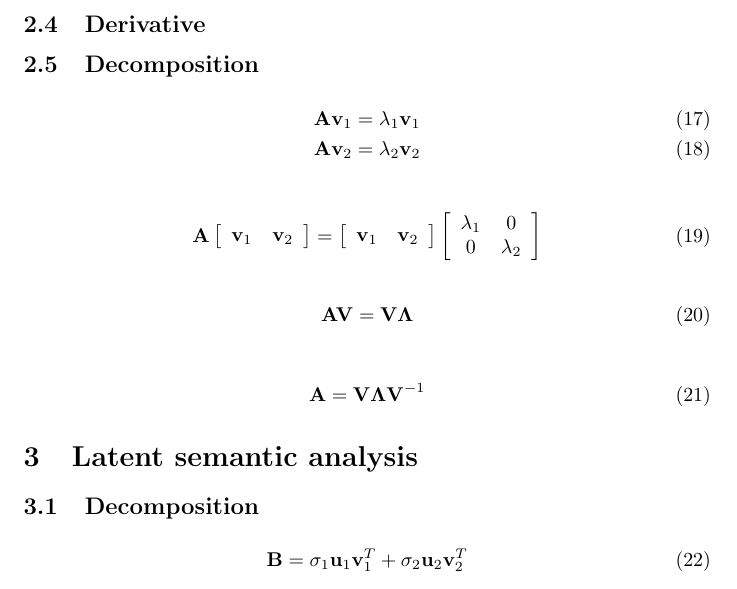
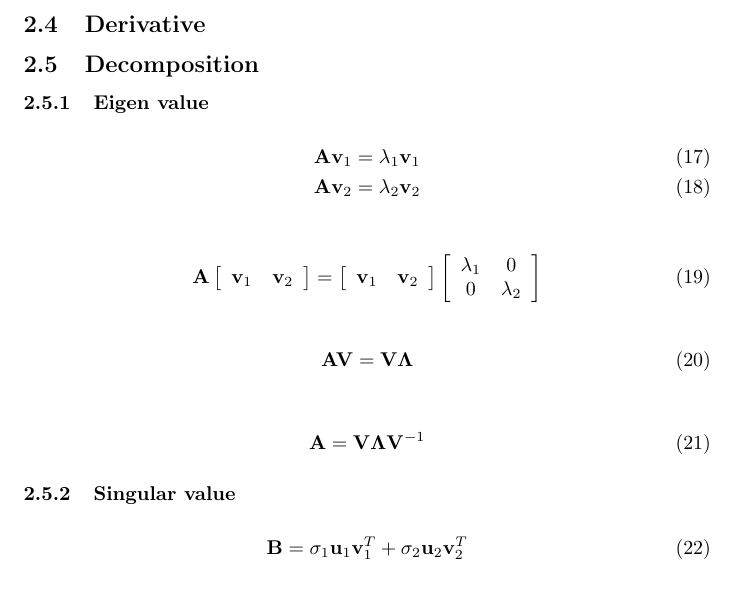
Before and after one commit to budaejjigae/BRU0031, a LaTeX paper (draft/draft.tex): part of page 3 of 4, cut so that both start at the same text. Compiled offline with pdfLaTeX.

Commit message:
draft updates

```diff
--- a/draft/draft.tex
+++ b/draft/draft.tex
@@ -107,6 +107,8 @@ Figure \ref{f1} $\ldots$
 
 \subsection{Decomposition}
 
+\subsubsection{Eigen value}
+
 \begin{align}
 	\mathbf{A}\mathbf{v}_{1} & =\lambda_{1}\mathbf{v}_{1}\\
 	\mathbf{A}\mathbf{v}_{2} & =\lambda_{2}\mathbf{v}_{2}
@@ -129,9 +131,7 @@ Figure \ref{f1} $\ldots$
 	\mathbf{A} & =\mathbf{V}\mathbf{\Lambda}\mathbf{V}^{-1}
 \end{align}
 
-\section{Latent semantic analysis}
-
-\subsection{Decomposition}
+\subsubsection{Singular value}
 
 \begin{align}
 	\mathbf{B} & =\sigma_{1}\mathbf{u}_{1}\mathbf{v}_{1}^{T}+\sigma_{2}\mathbf{u}_{2}\mathbf{v}_{2}^{T}
```
Also changed, not shown: 5 other files.
